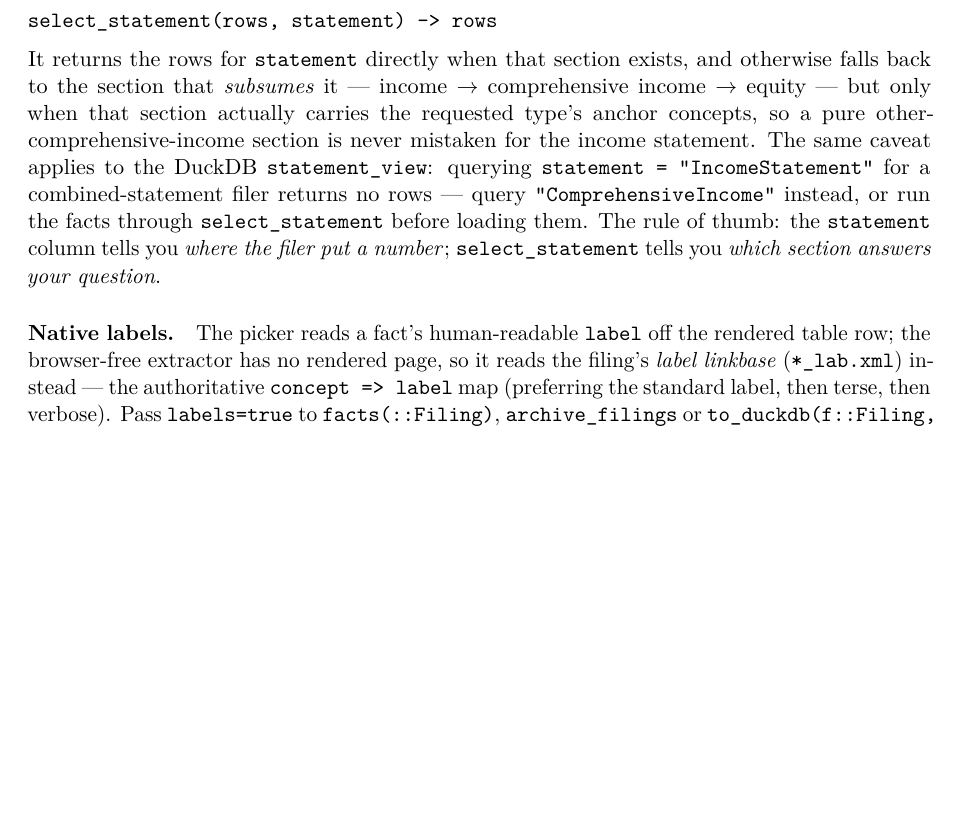
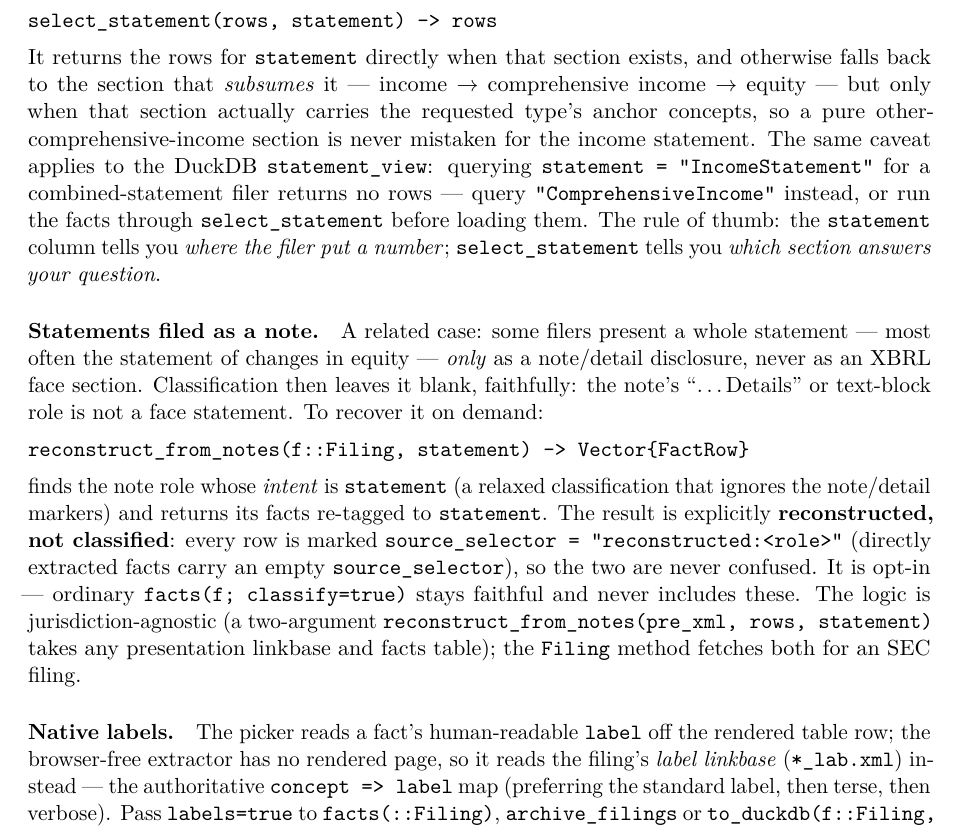
Before and after one commit to Trumpingtons/EDGAR.jl, a LaTeX paper (docs/manual/EDGAR.tex): part of page 27 of 36, cut so that both start at the same text, the shorter picture padded with empty space. Compiled offline with pdfLaTeX.

Commit message:
docs: document reconstruct_from_notes (statement filed as a note)
Manual "Statements filed as a note" paragraph in the classification section:
when a filer presents a statement (typically changes in equity) only as a note,
classification leaves it blank faithfully, and reconstruct_from_notes recovers it
on demand — re-tagged and marked source_selector="reconstructed:<role>" so it is
never confused with authoritative classification (opt-in; jurisdiction-agnostic
core). Added reconstruct_from_notes to api.md @docs.

Co-Authored-By: Claude Opus 4.8 <noreply@anthropic.com>

```diff
--- a/docs/manual/EDGAR.tex
+++ b/docs/manual/EDGAR.tex
@@ -1502,6 +1502,22 @@ combined-statement filer returns no rows --- query \texttt{"ComprehensiveIncome"
 facts through \texttt{select\_statement} before loading them. The rule of thumb: the \texttt{statement}
 column tells you \emph{where the filer put a number}; \texttt{select\_statement} tells you \emph{which
 section answers your question}.
+
+\paragraph{Statements filed as a note.} A related case: some filers present a whole statement --- most
+often the statement of changes in equity --- \emph{only} as a note/detail disclosure, never as an XBRL
+face section. Classification then leaves it blank, faithfully: the note's ``\ldots Details'' or
+text-block role is not a face statement. To recover it on demand:
+
+\sig{reconstruct\_from\_notes(f::Filing, statement) -> Vector\{FactRow\}}
+
+\noindent finds the note role whose \emph{intent} is \texttt{statement} (a relaxed classification that
+ignores the note/detail markers) and returns its facts re-tagged to \texttt{statement}. The result is
+explicitly \textbf{reconstructed, not classified}: every row is marked \texttt{source\_selector =
+"reconstructed:<role>"} (directly extracted facts carry an empty \texttt{source\_selector}), so the two
+are never confused. It is opt-in --- ordinary \texttt{facts(f; classify=true)} stays faithful and never
+includes these. The logic is jurisdiction-agnostic (a two-argument
+\texttt{reconstruct\_from\_notes(pre\_xml, rows, statement)} takes any presentation linkbase and facts
+table); the \texttt{Filing} method fetches both for an SEC filing.
 
 \paragraph{Native labels.} The picker reads a fact's human-readable \texttt{label} off the
 rendered table row; the browser-free extractor has no rendered page, so it reads the filing's
```
Also changed, not shown: docs/src/api.md (+1 -0 lines).
